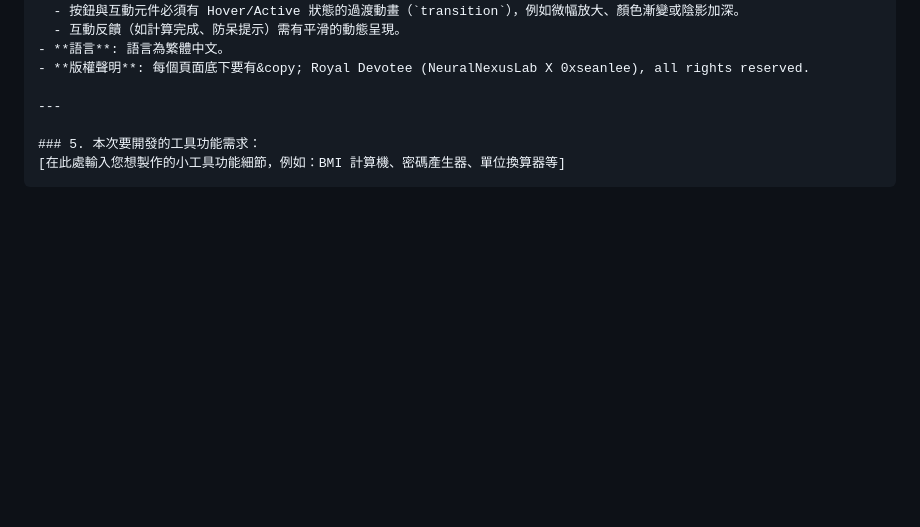
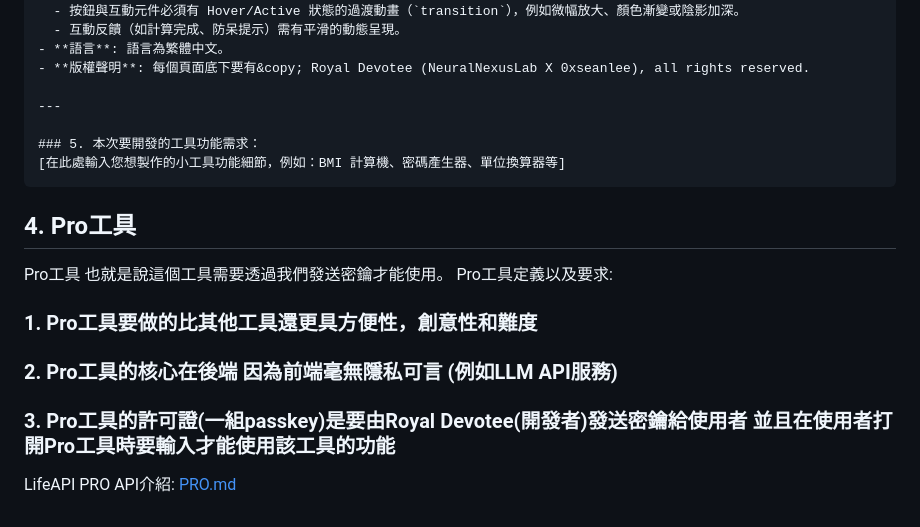
Before and after one commit to RoyalDevotee/LifeTools, a Markdown page: README.md, the part around the change. GitHub-like rendering; blank space fills up the shorter version.

````diff
--- a/README.md
+++ b/README.md
@@ -71,3 +71,12 @@
 ### 5. 本次要開發的工具功能需求：
 [在此處輸入您想製作的小工具功能細節，例如：BMI 計算機、密碼產生器、單位換算器等]
 ```
+
+## 4. Pro工具
+Pro工具 也就是說這個工具需要透過我們發送密鑰才能使用。
+Pro工具定義以及要求:
+### 1. Pro工具要做的比其他工具還更具方便性，創意性和難度
+### 2. Pro工具的核心在後端 因為前端毫無隱私可言 (例如LLM API服務)
+### 3. Pro工具的許可證(一組passkey)是要由Royal Devotee(開發者)發送密鑰給使用者 並且在使用者打開Pro工具時要輸入才能使用該工具的功能
+
+LifeAPI PRO API介紹: [PRO.md](https://github.com/RoyalDevotee/LifeAPI/blob/main/PRO.md)
````
